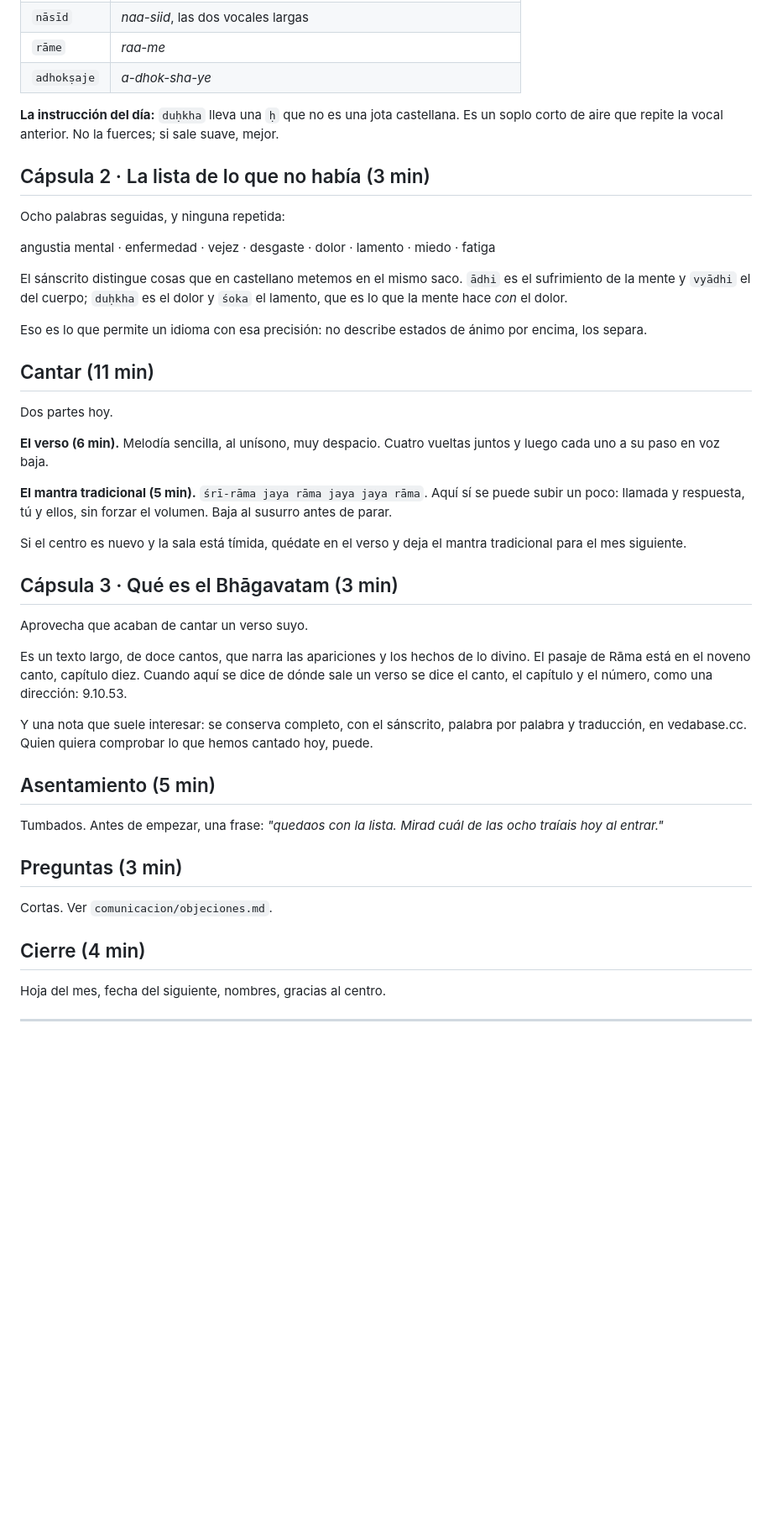
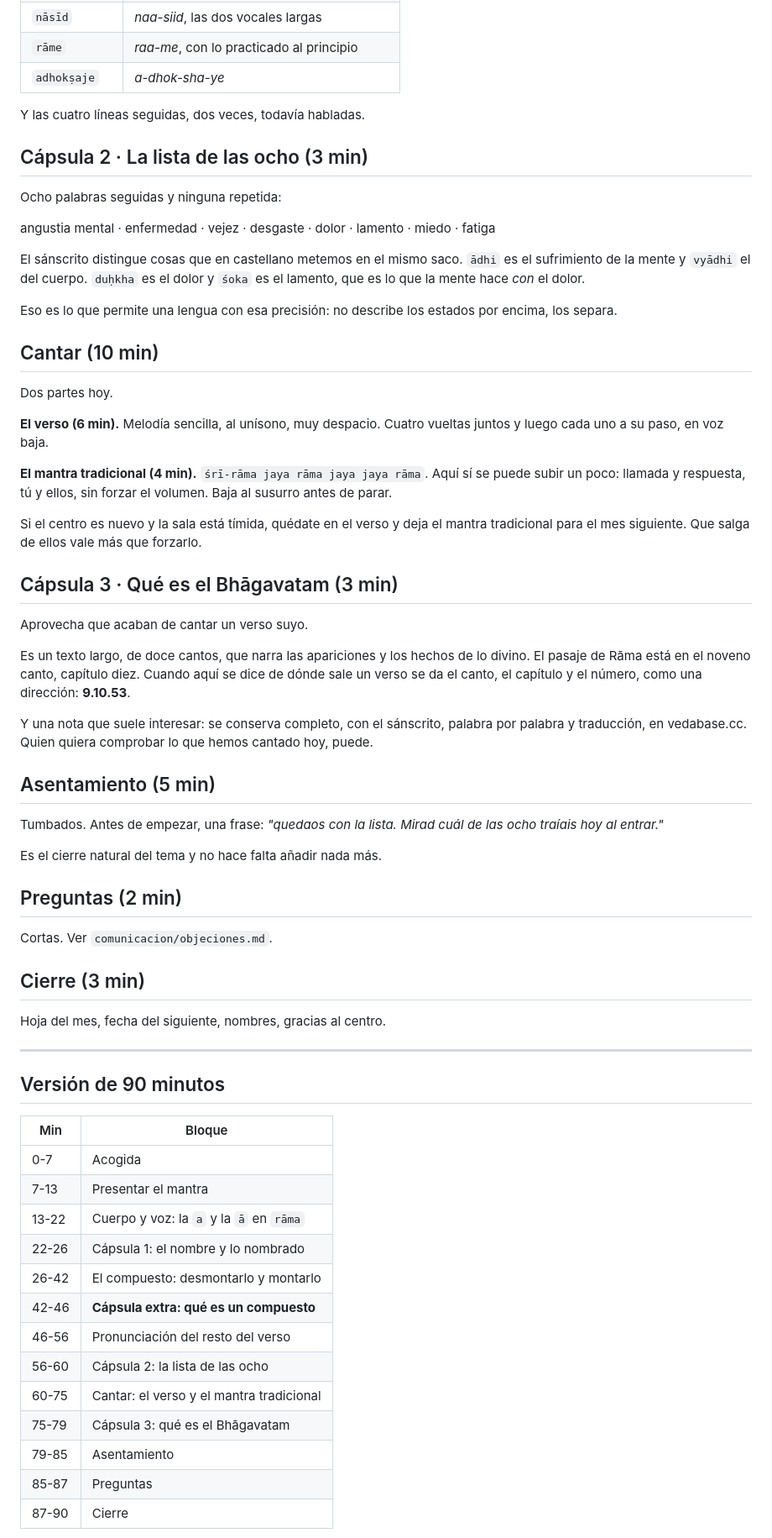
Before and after one commit to juanmanuelferrera/mantrayoga_centros, a Markdown page: programa/temas/02-ramachandra.md, the part around one of its changes. Shown at 84% size. Rendered like a GitHub page; blank space fills up the shorter version.

```diff
--- a/programa/temas/02-ramachandra.md
+++ b/programa/temas/02-ramachandra.md
@@ -115,38 +185,37 @@ las cuatro.
 | `nāsīd` | *naa-siid*, las dos vocales largas |
-| `rāme` | *raa-me* |
+| `rāme` | *raa-me*, con lo practicado al principio |
 | `adhokṣaje` | *a-dhok-sha-ye* |
 
-**La instrucción del día:** `duḥkha` lleva una `ḥ` que no es una jota
-castellana. Es un soplo corto de aire que repite la vocal anterior. No la
-fuerces; si sale suave, mejor.
+Y las cuatro líneas seguidas, dos veces, todavía habladas.
 
-## Cápsula 2 · La lista de lo que no había (3 min)
+## Cápsula 2 · La lista de las ocho (3 min)
 
-Ocho palabras seguidas, y ninguna repetida:
+Ocho palabras seguidas y ninguna repetida:
 
 angustia mental · enfermedad · vejez · desgaste · dolor · lamento · miedo ·
 fatiga
 
 El sánscrito distingue cosas que en castellano metemos en el mismo saco. `ādhi`
-es el sufrimiento de la mente y `vyādhi` el del cuerpo; `duḥkha` es el dolor y
-`śoka` el lamento, que es lo que la mente hace *con* el dolor.
+es el sufrimiento de la mente y `vyādhi` el del cuerpo. `duḥkha` es el dolor y
+`śoka` es el lamento, que es lo que la mente hace *con* el dolor.
 
-Eso es lo que permite un idioma con esa precisión: no describe estados de ánimo
-por encima, los separa.
+Eso es lo que permite una lengua con esa precisión: no describe los estados por
+encima, los separa.
 
-## Cantar (11 min)
+## Cantar (10 min)
 
 Dos partes hoy.
 
-**El verso (6 min).** Melodía sencilla, al unísono, muy despacio. Cuatro
-vueltas juntos y luego cada uno a su paso en voz baja.
+**El verso (6 min).** Melodía sencilla, al unísono, muy despacio. Cuatro vueltas
+juntos y luego cada uno a su paso, en voz baja.
 
-**El mantra tradicional (5 min).** `śrī-rāma jaya rāma jaya jaya rāma`. Aquí sí
+**El mantra tradicional (4 min).** `śrī-rāma jaya rāma jaya jaya rāma`. Aquí sí
 se puede subir un poco: llamada y respuesta, tú y ellos, sin forzar el volumen.
 Baja al susurro antes de parar.
 
 Si el centro es nuevo y la sala está tímida, quédate en el verso y deja el
-mantra tradicional para el mes siguiente.
+mantra tradicional para el mes siguiente. Que salga de ellos vale más que
+forzarlo.
 
 ## Cápsula 3 · Qué es el Bhāgavatam (3 min)
 
@@ -154,8 +223,8 @@ Aprovecha que acaban de cantar un verso suyo.
 
 Es un texto largo, de doce cantos, que narra las apariciones y los hechos de lo
 divino. El pasaje de Rāma está en el noveno canto, capítulo diez. Cuando aquí se
-dice de dónde sale un verso se dice el canto, el capítulo y el número, como una
-dirección: 9.10.53.
+dice de dónde sale un verso se da el canto, el capítulo y el número, como una
+dirección: **9.10.53**.
 
 Y una nota que suele interesar: se conserva completo, con el sánscrito, palabra
 por palabra y traducción, en vedabase.cc. Quien quiera comprobar lo que hemos
@@ -166,13 +235,33 @@ cantado hoy, puede.
 Tumbados. Antes de empezar, una frase: *"quedaos con la lista. Mirad cuál de las
 ocho traíais hoy al entrar."*
 
-## Preguntas (3 min)
+Es el cierre natural del tema y no hace falta añadir nada más.
+
+## Preguntas (2 min)
 
 Cortas. Ver `comunicacion/objeciones.md`.
 
-## Cierre (4 min)
+## Cierre (3 min)
 
 Hoja del mes, fecha del siguiente, nombres, gracias al centro.
 
 ---
 
+## Versión de 90 minutos
+
+| Min | Bloque |
+|---|---|
+| 0-7 | Acogida |
+| 7-13 | Presentar el mantra |
+| 13-22 | Cuerpo y voz: la `a` y la `ā` en `rāma` |
+| 22-26 | Cápsula 1: el nombre y lo nombrado |
+| 26-42 | El compuesto: desmontarlo y montarlo |
+| 42-46 | **Cápsula extra: qué es un compuesto** |
+| 46-56 | Pronunciación del resto del verso |
+| 56-60 | Cápsula 2: la lista de las ocho |
+| 60-75 | Cantar: el verso y el mantra tradicional |
+| 75-79 | Cápsula 3: qué es el Bhāgavatam |
+| 79-85 | Asentamiento |
+| 85-87 | Preguntas |
+| 87-90 | Cierre |
+
```
Also changed, not shown: other parts of programa/temas/02-ramachandra.md (+120 -30 lines).
